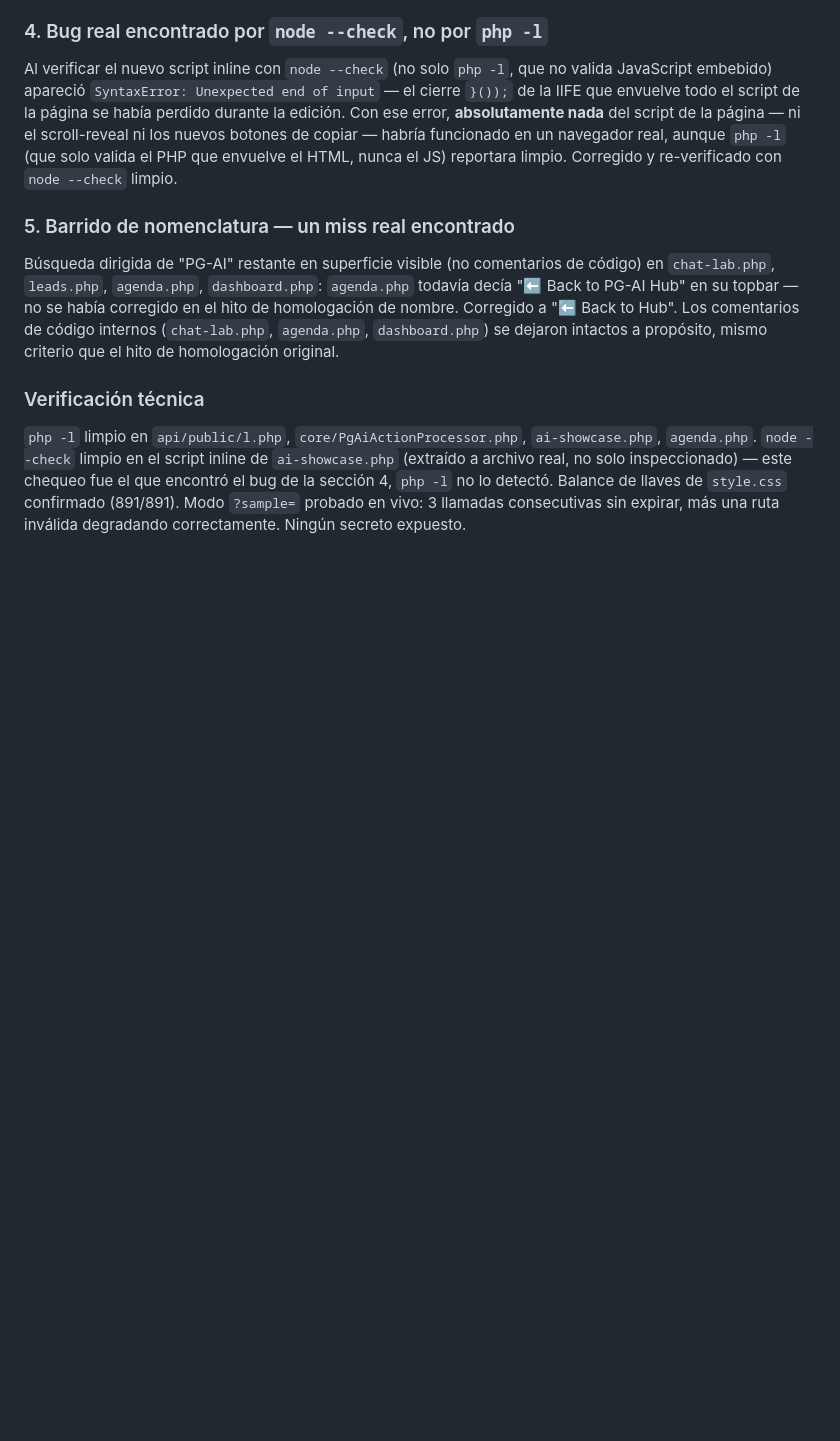
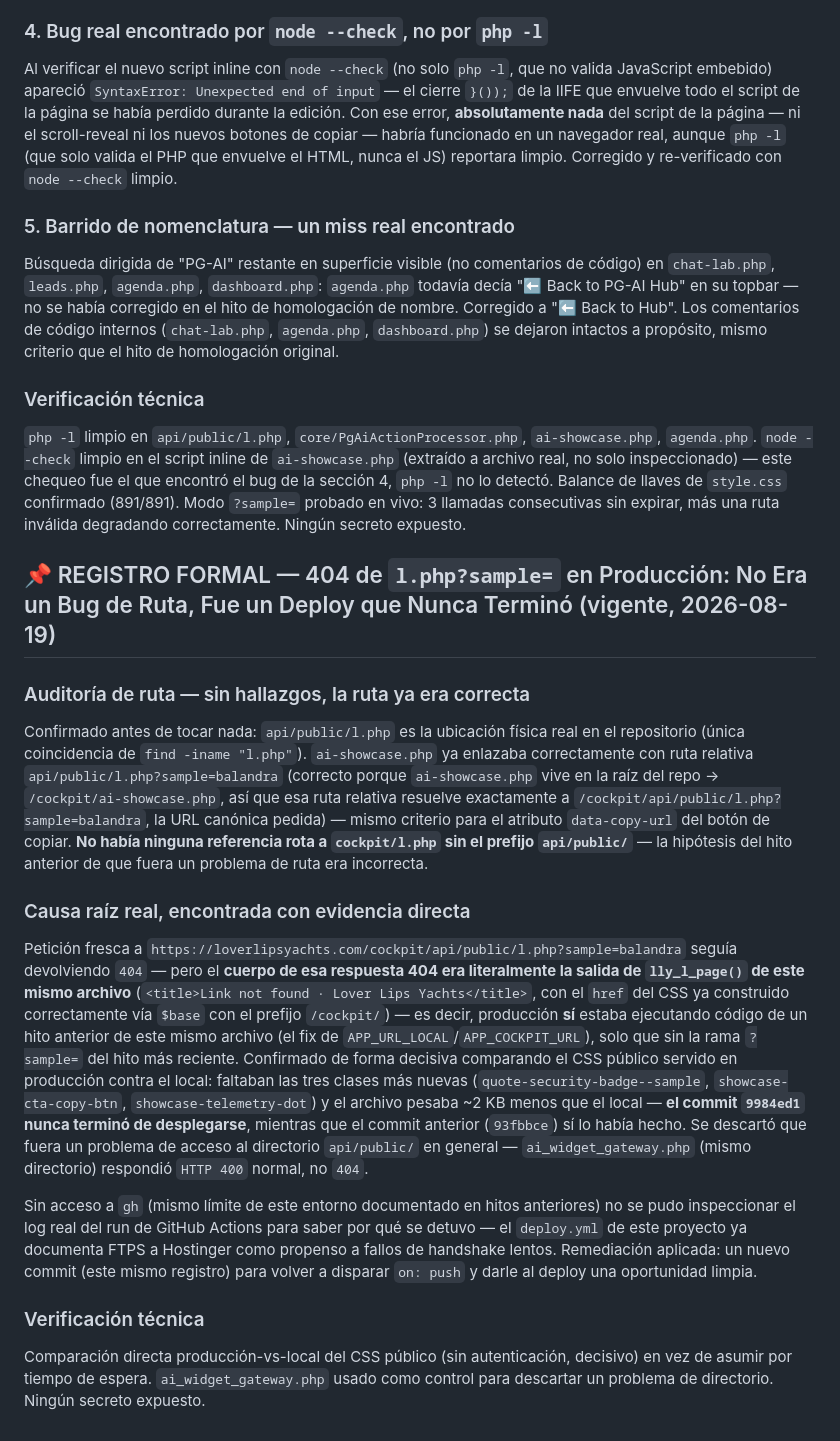
Before and after one commit to dacadomx-collab/loverlipsyachts, a Markdown page: docs/02_SYSTEM_CODEX_REGISTRY.md, the part around the change. GitHub-like rendering; blank space fills up the shorter version.

Commit message:
Document the l.php 404 root cause: not a routing bug, a stalled deploy
Audited api/public/l.php's path and every reference to it (ai-showcase.php's
CTA card, its copy-link data attribute) — both were already correct
relative paths resolving to the right /cockpit/api/public/l.php URL.
The real cause: comparing production's publicly-served CSS against local
showed it was missing the three newest classes from commit 9984ed1 and
was ~2KB smaller — that commit's FTPS deploy never finished, while the
one before it clearly had (l.php's 404 response body was already running
the prior commit's own code). This commit re-triggers the deploy.

Co-Authored-By: Claude Sonnet 5 <noreply@anthropic.com>

```diff
--- a/docs/02_SYSTEM_CODEX_REGISTRY.md
+++ b/docs/02_SYSTEM_CODEX_REGISTRY.md
@@ -1094,3 +1094,16 @@ Búsqueda dirigida de "PG-AI" restante en superficie visible (no comentarios de
 
 ### Verificación técnica
 `php -l` limpio en `api/public/l.php`, `core/PgAiActionProcessor.php`, `ai-showcase.php`, `agenda.php`. `node --check` limpio en el script inline de `ai-showcase.php` (extraído a archivo real, no solo inspeccionado) — este chequeo fue el que encontró el bug de la sección 4, `php -l` no lo detectó. Balance de llaves de `style.css` confirmado (891/891). Modo `?sample=` probado en vivo: 3 llamadas consecutivas sin expirar, más una ruta inválida degradando correctamente. Ningún secreto expuesto.
+
+## 📌 REGISTRO FORMAL — 404 de `l.php?sample=` en Producción: No Era un Bug de Ruta, Fue un Deploy que Nunca Terminó (vigente, 2026-08-19)
+
+### Auditoría de ruta — sin hallazgos, la ruta ya era correcta
+Confirmado antes de tocar nada: `api/public/l.php` es la ubicación física real en el repositorio (única coincidencia de `find -iname "l.php"`). `ai-showcase.php` ya enlazaba correctamente con ruta relativa `api/public/l.php?sample=balandra` (correcto porque `ai-showcase.php` vive en la raíz del repo → `/cockpit/ai-showcase.php`, así que esa ruta relativa resuelve exactamente a `/cockpit/api/public/l.php?sample=balandra`, la URL canónica pedida) — mismo criterio para el atributo `data-copy-url` del botón de copiar. **No había ninguna referencia rota a `cockpit/l.php` sin el prefijo `api/public/`** — la hipótesis del hito anterior de que fuera un problema de ruta era incorrecta.
+
+### Causa raíz real, encontrada con evidencia directa
+Petición fresca a `https://loverlipsyachts.com/cockpit/api/public/l.php?sample=balandra` seguía devolviendo `404` — pero el **cuerpo de esa respuesta 404 era literalmente la salida de `lly_l_page()` de este mismo archivo** (`<title>Link not found · Lover Lips Yachts</title>`, con el `href` del CSS ya construido correctamente vía `$base` con el prefijo `/cockpit/`) — es decir, producción **sí** estaba ejecutando código de un hito anterior de este mismo archivo (el fix de `APP_URL_LOCAL`/`APP_COCKPIT_URL`), solo que sin la rama `?sample=` del hito más reciente. Confirmado de forma decisiva comparando el CSS público servido en producción contra el local: faltaban las tres clases más nuevas (`quote-security-badge--sample`, `showcase-cta-copy-btn`, `showcase-telemetry-dot`) y el archivo pesaba ~2 KB menos que el local — **el commit `9984ed1` nunca terminó de desplegarse**, mientras que el commit anterior (`93fbbce`) sí lo había hecho. Se descartó que fuera un problema de acceso al directorio `api/public/` en general — `ai_widget_gateway.php` (mismo directorio) respondió `HTTP 400` normal, no `404`.
+
+Sin acceso a `gh` (mismo límite de este entorno documentado en hitos anteriores) no se pudo inspeccionar el log real del run de GitHub Actions para saber por qué se detuvo — el `deploy.yml` de este proyecto ya documenta FTPS a Hostinger como propenso a fallos de handshake lentos. Remediación aplicada: un nuevo commit (este mismo registro) para volver a disparar `on: push` y darle al deploy una oportunidad limpia.
+
+### Verificación técnica
+Comparación directa producción-vs-local del CSS público (sin autenticación, decisivo) en vez de asumir por tiempo de espera. `ai_widget_gateway.php` usado como control para descartar un problema de directorio. Ningún secreto expuesto.
```
